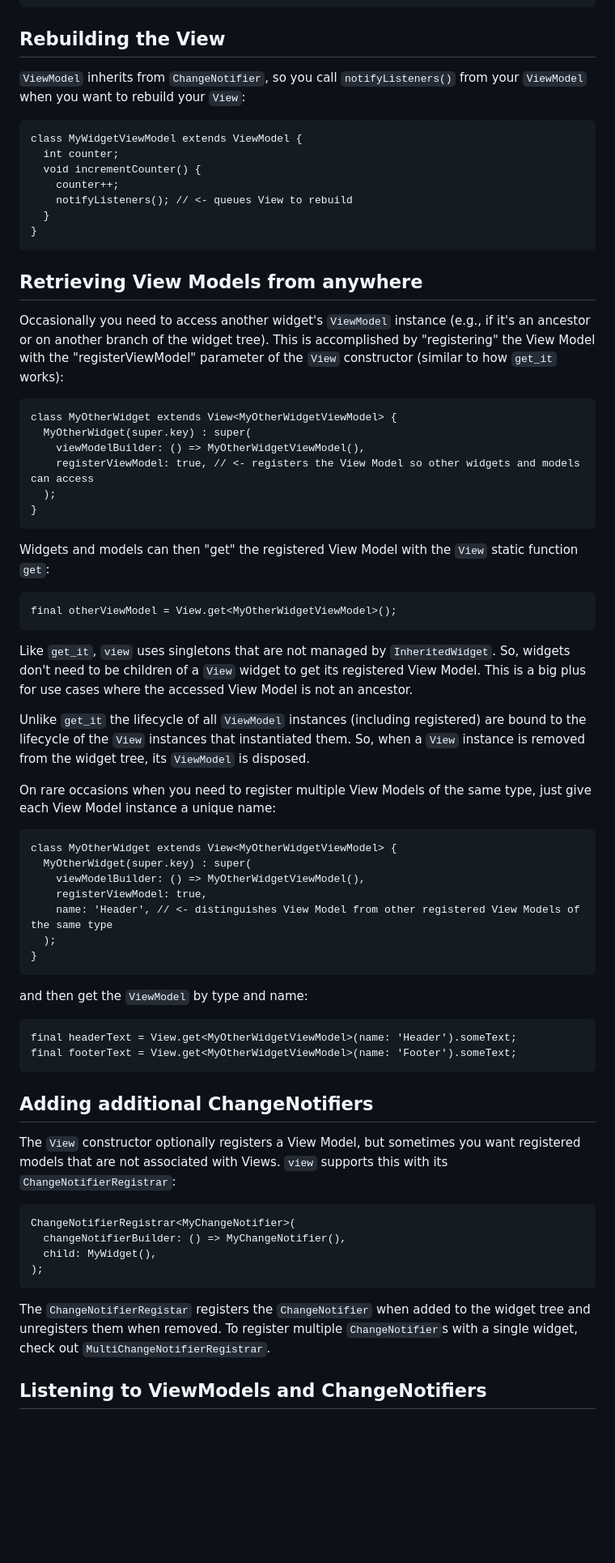
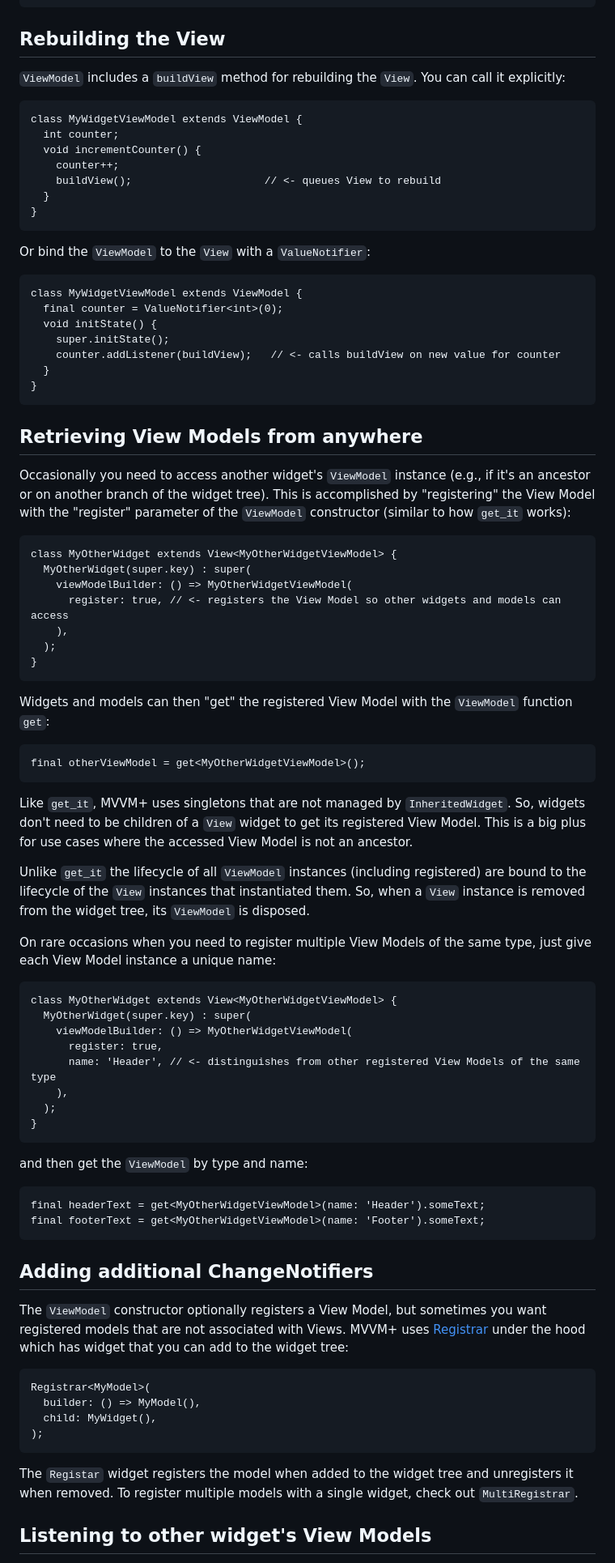
Before and after one commit to buttonsrtoys/mvvm_plus, a Markdown page: README.md, the part around the change printed below. Shown: that part at 81% size. Drawn GitHub-style; blank space fills up the shorter version.

```diff
--- a/README.md
+++ b/README.md
@@ -56,32 +60,43 @@ Like the Flutter `State` class associated with `StatefulWidget`, the `ViewModel`
 
 ## Rebuilding the View
 
-`ViewModel` inherits from `ChangeNotifier`, so you call `notifyListeners()` from your `ViewModel` when you want to rebuild your `View`:
+`ViewModel` includes a `buildView` method for rebuilding the `View`. You can call it explicitly:
 
     class MyWidgetViewModel extends ViewModel {
       int counter;
       void incrementCounter() {
         counter++;
-        notifyListeners(); // <- queues View to rebuild
+        buildView();                     // <- queues View to rebuild
+      }
+    }
+
+Or bind the `ViewModel` to the `View` with a `ValueNotifier`:
+
+    class MyWidgetViewModel extends ViewModel {
+      final counter = ValueNotifier<int>(0);
+      void initState() {
+        super.initState();
+        counter.addListener(buildView);   // <- calls buildView on new value for counter
       }
     }
 
 ## Retrieving View Models from anywhere
 
-Occasionally you need to access another widget's `ViewModel` instance (e.g., if it's an ancestor or on another branch of the widget tree). This is accomplished by "registering" the View Model with the "registerViewModel" parameter of the `View` constructor (similar to how `get_it` works):
+Occasionally you need to access another widget's `ViewModel` instance (e.g., if it's an ancestor or on another branch of the widget tree). This is accomplished by "registering" the View Model with the "register" parameter of the `ViewModel` constructor (similar to how `get_it` works):
 
     class MyOtherWidget extends View<MyOtherWidgetViewModel> {
       MyOtherWidget(super.key) : super(
-        viewModelBuilder: () => MyOtherWidgetViewModel(),
-        registerViewModel: true, // <- registers the View Model so other widgets and models can access
+        viewModelBuilder: () => MyOtherWidgetViewModel(
+          register: true, // <- registers the View Model so other widgets and models can access
+        ),
       );
     }
 
-Widgets and models can then "get" the registered View Model with the `View` static function `get`:
+Widgets and models can then "get" the registered View Model with the `ViewModel` function `get`:
 
-    final otherViewModel = View.get<MyOtherWidgetViewModel>();
+    final otherViewModel = get<MyOtherWidgetViewModel>();
 
-Like `get_it`, `view` uses singletons that are not managed by `InheritedWidget`. So, widgets don't need to be children of a `View` widget to get its registered View Model. This is a big plus for use cases where the accessed View Model is not an ancestor.
+Like `get_it`, MVVM+ uses singletons that are not managed by `InheritedWidget`. So, widgets don't need to be children of a `View` widget to get its registered View Model. This is a big plus for use cases where the accessed View Model is not an ancestor.
 
 Unlike `get_it` the lifecycle of all `ViewModel` instances (including registered) are bound to the lifecycle of the `View` instances that instantiated them. So, when a `View` instance is removed from the widget tree, its `ViewModel` is disposed.
 
@@ -89,27 +104,28 @@ On rare occasions when you need to register multiple View Models of the same typ
 
     class MyOtherWidget extends View<MyOtherWidgetViewModel> {
       MyOtherWidget(super.key) : super(
-        viewModelBuilder: () => MyOtherWidgetViewModel(),
-        registerViewModel: true,
-        name: 'Header', // <- distinguishes View Model from other registered View Models of the same type
+        viewModelBuilder: () => MyOtherWidgetViewModel(
+          register: true,
+          name: 'Header', // <- distinguishes from other registered View Models of the same type
+        ),
       );
     }
 
 and then get the `ViewModel` by type and name:
 
-    final headerText = View.get<MyOtherWidgetViewModel>(name: 'Header').someText;
-    final footerText = View.get<MyOtherWidgetViewModel>(name: 'Footer').someText;
+    final headerText = get<MyOtherWidgetViewModel>(name: 'Header').someText;
+    final footerText = get<MyOtherWidgetViewModel>(name: 'Footer').someText;
 
 ## Adding additional ChangeNotifiers
 
-The `View` constructor optionally registers a View Model, but sometimes you want registered models that are not associated with Views. `view` supports this with its `ChangeNotifierRegistrar`:
+The `ViewModel` constructor optionally registers a View Model, but sometimes you want registered models that are not associated with Views. MVVM+ uses [Registrar](https://pub.dev/packages/registrar) under the hood which has widget that you can add to the widget tree:
 
-    ChangeNotifierRegistrar<MyChangeNotifier>(
-      changeNotifierBuilder: () => MyChangeNotifier(),
+    Registrar<MyModel>(
+      builder: () => MyModel(),
       child: MyWidget(),
     );
 
-The `ChangeNotifierRegistar` registers the `ChangeNotifier` when added to the widget tree and unregisters them when removed. To register multiple `ChangeNotifier`s with a single widget, check out `MultiChangeNotifierRegistrar`.
+The `Registar` widget registers the model when added to the widget tree and unregisters it when removed. To register multiple models with a single widget, check out `MultiRegistrar`.
 
-## Listening to ViewModels and ChangeNotifiers
+## Listening to other widget's View Models
 
```
Also changed, not shown: other parts of README.md (+41 -29 lines), CHANGELOG.md (added, +2 -0 lines), assets/MVVM+logo.png (added), assets/MvvmFlow.png (added), 14 other files.
